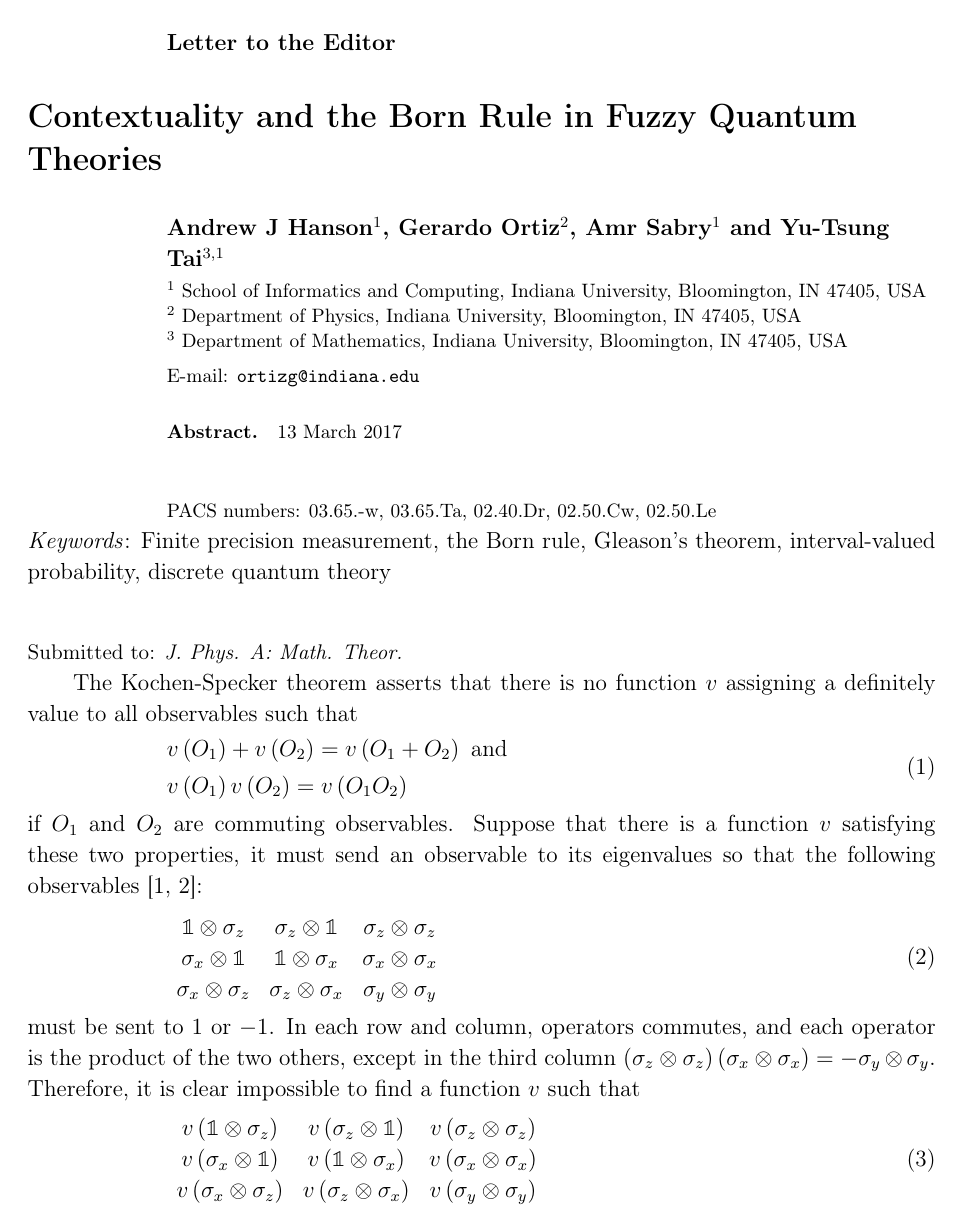
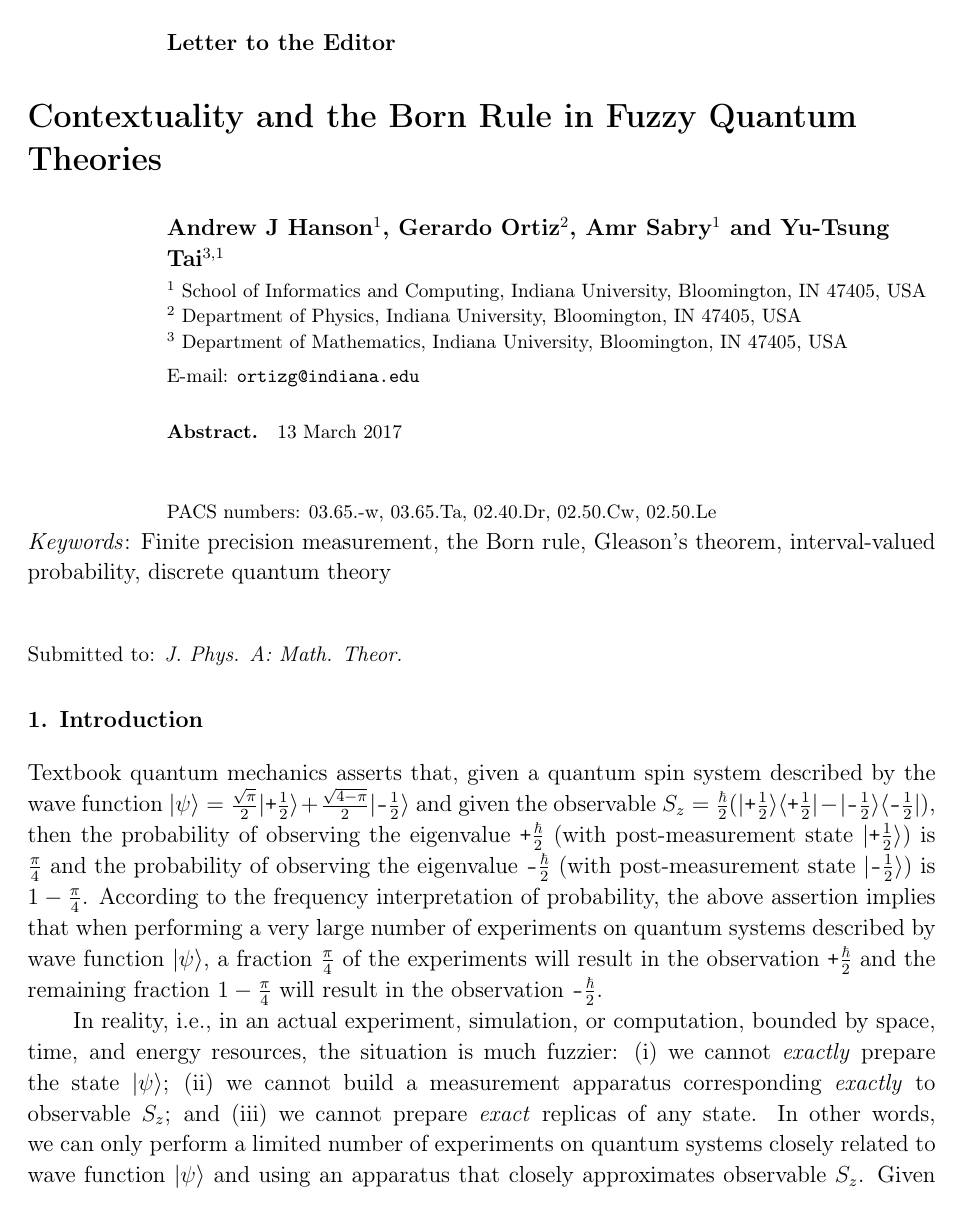
Before and after one commit to yuttai/Contextuality-and-Nonlocality-in-Discrete-Quantum-Theory, a LaTeX paper (prop_letter.tex): page 1 of 5 before the commit and page 1 of 7 after it. Compiled offline with pdfLaTeX.

Commit message:
prop_letter.tex Put the Introduction back...

```diff
--- a/prop_letter.tex
+++ b/prop_letter.tex
@@ -71,3 +71,32 @@ probability, discrete quantum theory}
 \submitto{\jpa}
 
 %%%%%%%%%%%%%%%%%%%%%%%%%%%%%%%%%%%%%%%%%%%%%%%%%%%%%%%%%%%%%%%%%%%%%%%%%%%%%%
+\section{Introduction}
+
+Textbook quantum mechanics asserts that, given a quantum spin system
+described by the wave function
+$\ket{\psi}=\frac{\sqrt{\pi}}{2}\fket{\ps\frac{1}{2}}+\frac{\sqrt{4-\pi}}{2}\fket{\minus\frac{1}{2}}$
+and given the observable
+$S_z =
+\frac{\hbar}{2}(\fproj{\ps\frac{1}{2}}-\fproj{\minus\frac{1}{2}})$,
+then the probability of observing the eigenvalue $\ps\frac{\hbar}{2}$
+(with post-measurement state $\fket{\ps\frac{1}{2}}$) is
+$\frac{\pi}{4}$ and the probability of observing the eigenvalue
+$\minus\frac{\hbar}{2}$ (with post-measurement state
+$\fket{\minus\frac{1}{2}}$) is $1-\frac{\pi}{4}$. According to the
+frequency interpretation of probability, the above assertion implies
+that when performing a very large number of experiments on quantum
+systems described by wave function $\ket{\psi}$, a fraction
+$\frac{\pi}{4}$ of the experiments will result in the observation
+$\ps\frac{\hbar}{2}$ and the remaining fraction $1-\frac{\pi}{4}$ will
+result in the observation $\minus\frac{\hbar}{2}$.
+
+In reality, i.e., in an actual experiment, simulation, or computation,
+bounded by space, time, and energy resources, the situation is much
+fuzzier: (i) we cannot \emph{exactly} prepare the state $\ket{\psi}$;
+(ii) we cannot build a measurement apparatus corresponding
+\emph{exactly} to observable $S_z$; and (iii) we cannot prepare
+\emph{exact} replicas of any state. In other words, we can only
+perform a limited number of experiments on quantum systems closely
+related to wave function $\ket{\psi}$ and using an apparatus that
+closely approximates observable $S_z$. Given any fixed resources,
```
Also changed, not shown: prop_letter.tex (33 more changed lines), 1 other file.
